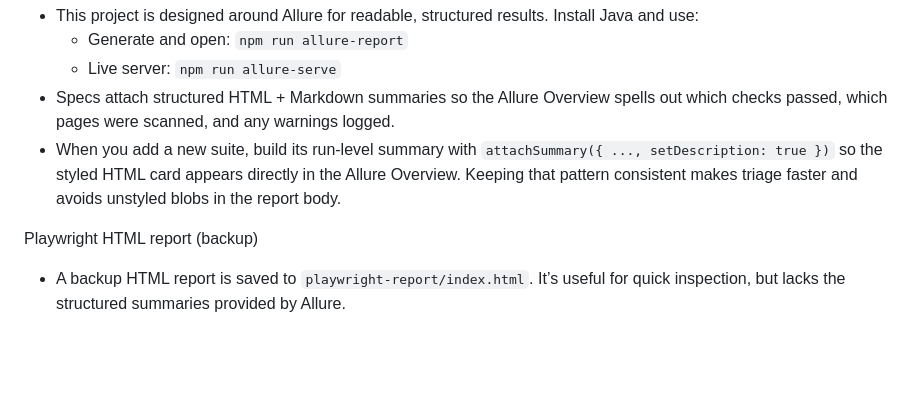
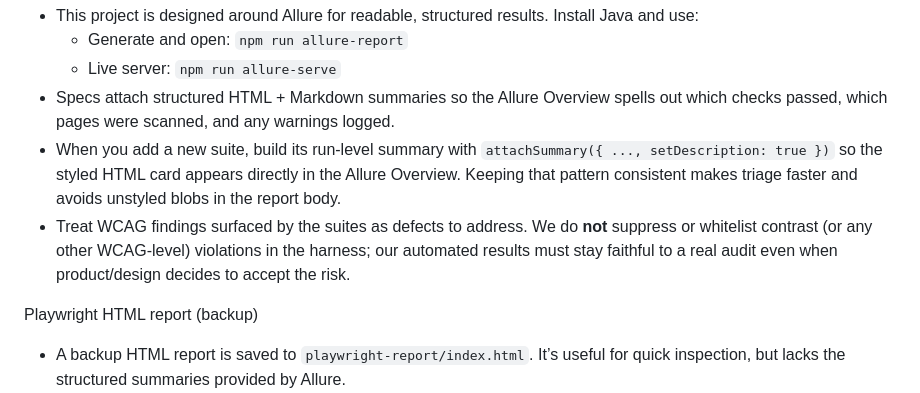
Before and after one commit to SpyrosBou/website-testing, a Markdown page: README.md, the part around the change. Rendered like a GitHub page; blank space fills up the shorter version.

Commit message:
docs: clarify wcag violations must be fixed

```diff
--- a/README.md
+++ b/README.md
@@ -278,6 +278,7 @@ Allure (required)
   - Live server: `npm run allure-serve`
 - Specs attach structured HTML + Markdown summaries so the Allure Overview spells out which checks passed, which pages were scanned, and any warnings logged.
 - When you add a new suite, build its run-level summary with `attachSummary({ ..., setDescription: true })` so the styled HTML card appears directly in the Allure Overview. Keeping that pattern consistent makes triage faster and avoids unstyled blobs in the report body.
+- Treat WCAG findings surfaced by the suites as defects to address. We do **not** suppress or whitelist contrast (or any other WCAG-level) violations in the harness; our automated results must stay faithful to a real audit even when product/design decides to accept the risk.
 
 Playwright HTML report (backup)
 
```
Also changed, not shown: AGENTS.md (+2 -1 lines), report.md (+1 -0 lines).
